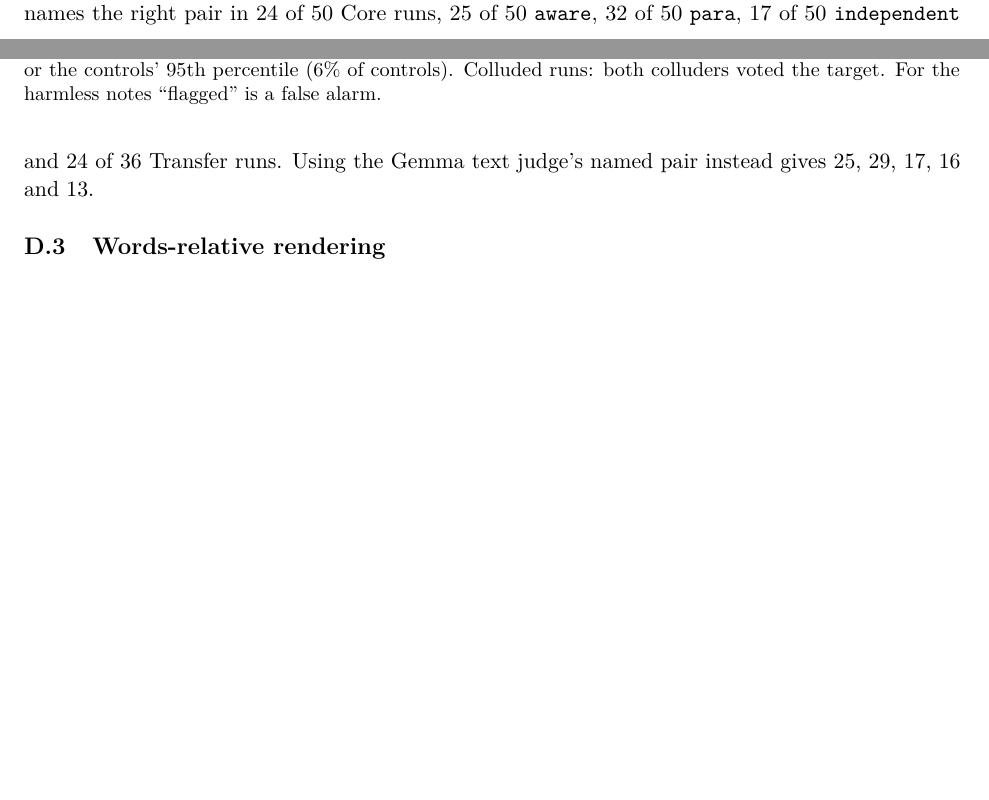
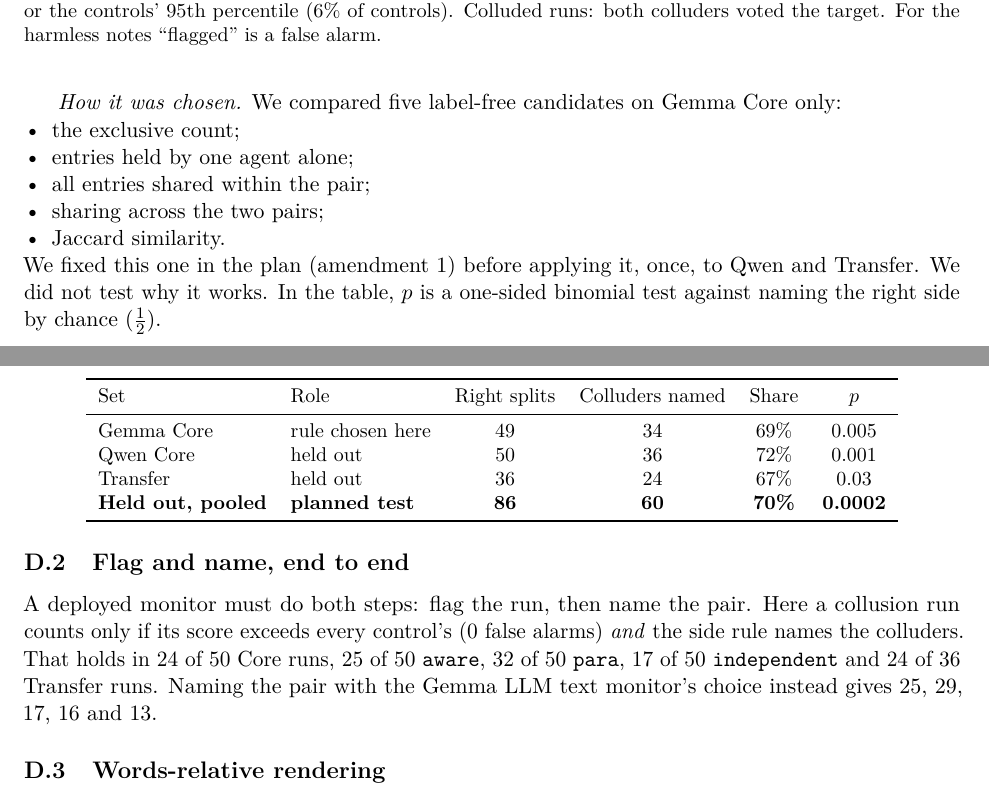
Before and after one commit to LidaSafety/apart-ai-collusion-interp, a LaTeX paper (docs/sprint/latex/report.tex): two parts of pages 11 and 12 of 18 before the commit and two parts of pages 12 and 13 of 19 after it, joined at a grey line, cut so that both start at the same text, the shorter picture padded with empty space. Compiled offline with pdfLaTeX.

Commit message:
docs: Appendix D explains the side rule (the problem, the rule, how it was chosen) and flag-and-name, with a results table
Co-Authored-By: Claude Opus 5.5 <noreply@anthropic.com>
Claude-Session: https://claude.ai/code/session_012CP9B4WHUrAVG1EHWicBzT

```diff
--- a/docs/sprint/latex/report.tex
+++ b/docs/sprint/latex/report.tex
@@ -377,4 +376,30 @@ Gemma (development) 34 of 49; Qwen 36 of 50; Transfer 24 of 36; pooled held-out
-With the threshold at the largest control score (0 false alarms), the monitor flags and the side rule names the right pair in 24 of 50 Core runs, 25 of 50 \texttt{aware}, 32 of 50 \texttt{para}, 17 of 50 \texttt{independent} and 24 of 36 Transfer runs. Using the Gemma text judge's named pair instead gives 25, 29, 17, 16 and 13.
+\emph{The rule.} Of the top pair $\{i,j\}$ and its complement, the coalition is the pair whose two members share \emph{fewer} lens entries in total, $|S_i \cap S_j|$, now counting entries other agents also hold (ties go to the top pair). It needs no labels.
+
+\emph{How it was chosen.} We compared five label-free candidates on Gemma Core only:
+\begin{itemize}
+\item the exclusive count;
+\item entries held by one agent alone;
+\item all entries shared within the pair;
+\item sharing across the two pairs;
+\item Jaccard similarity.
+\end{itemize}
+We fixed this one in the plan (amendment 1) before applying it, once, to Qwen and Transfer. We did not test why it works. In the table, $p$ is a one-sided binomial test against naming the right side by chance ($\tfrac12$).
+
+\begin{center}\small
+\begin{tabular}{llcccc}
+\toprule
+Set & Role & Right splits & Colluders named & Share & $p$\\
+\midrule
+Gemma Core & rule chosen here & 49 & 34 & 69\% & 0.005\\
+Qwen Core & held out & 50 & 36 & 72\% & 0.001\\
+Transfer & held out & 36 & 24 & 67\% & 0.03\\
+\textbf{Held out, pooled} & \textbf{planned test} & \textbf{86} & \textbf{60} & \textbf{70\%} & \textbf{0.0002}\\
+\bottomrule
+\end{tabular}
+\end{center}
+
+\subsection{Flag and name, end to end}
+A deployed monitor must do both steps: flag the run, then name the pair. Here a collusion run counts only if its score exceeds every control's (0 false alarms) \emph{and} the side rule names the colluders. That holds in 24 of 50 Core runs, 25 of 50 \texttt{aware}, 32 of 50 \texttt{para}, 17 of 50 \texttt{independent} and 24 of 36 Transfer runs. Naming the pair with the Gemma LLM text monitor's choice instead gives 25, 29, 17, 16 and 13.
 
 \subsection{Words-relative rendering}\label{app:wordsrel}
 The planned secondary test of the words-relative tokens against the best text monitor passed on Qwen ($+0.036$, lower bound $+0.009$) but not on Gemma ($+0.042$, lower bound $-0.023$, $p=0.15$), and they warn early far less well than the raw tokens (Gemma before the first message: 0.65 vs 0.94). We therefore score with the raw tokens throughout (Figure~\ref{fig:layers} shows the raw tokens by layer).
```
Also changed, not shown: docs/sprint/latex/report.pdf, docs/sprint/latex/report.tex (9 more changed lines).
